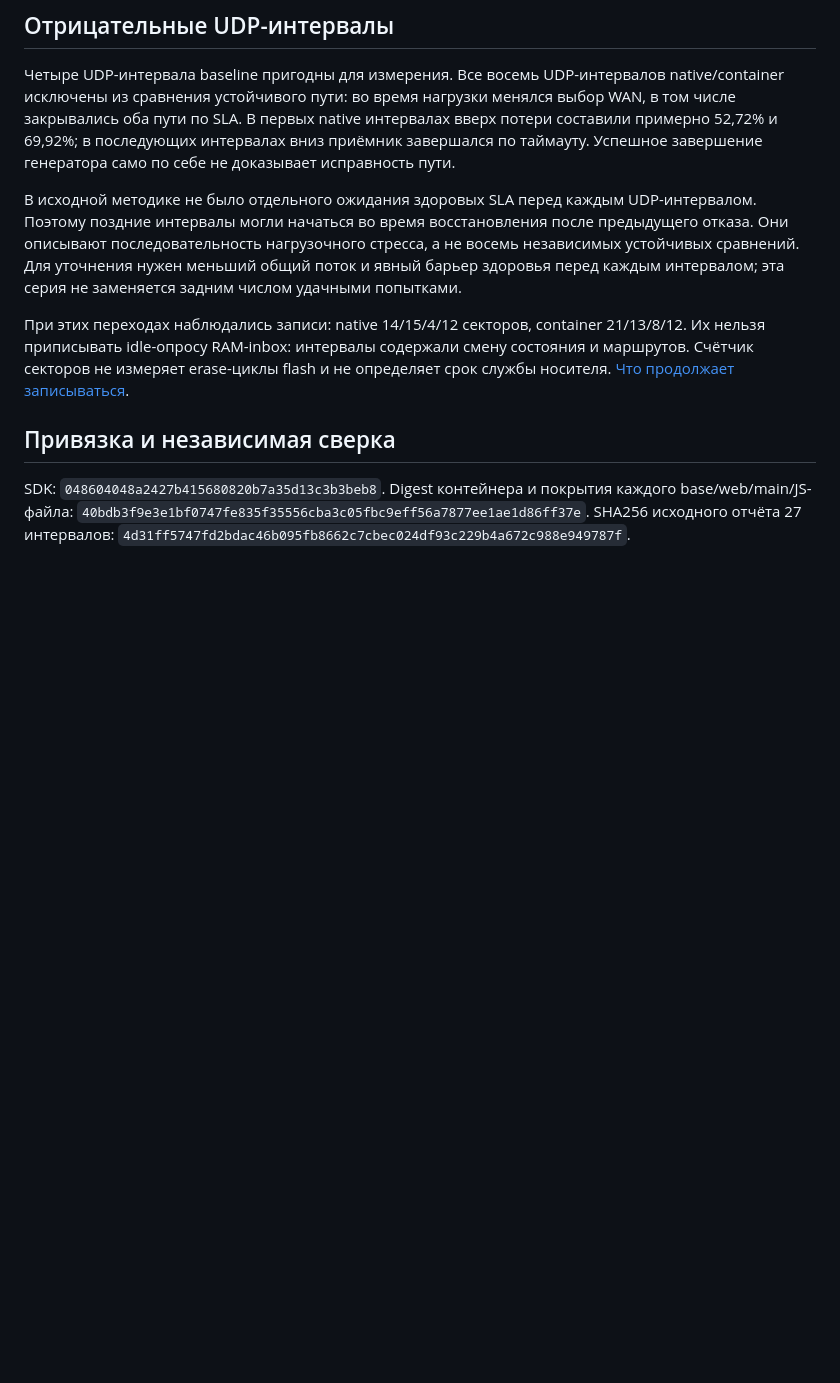
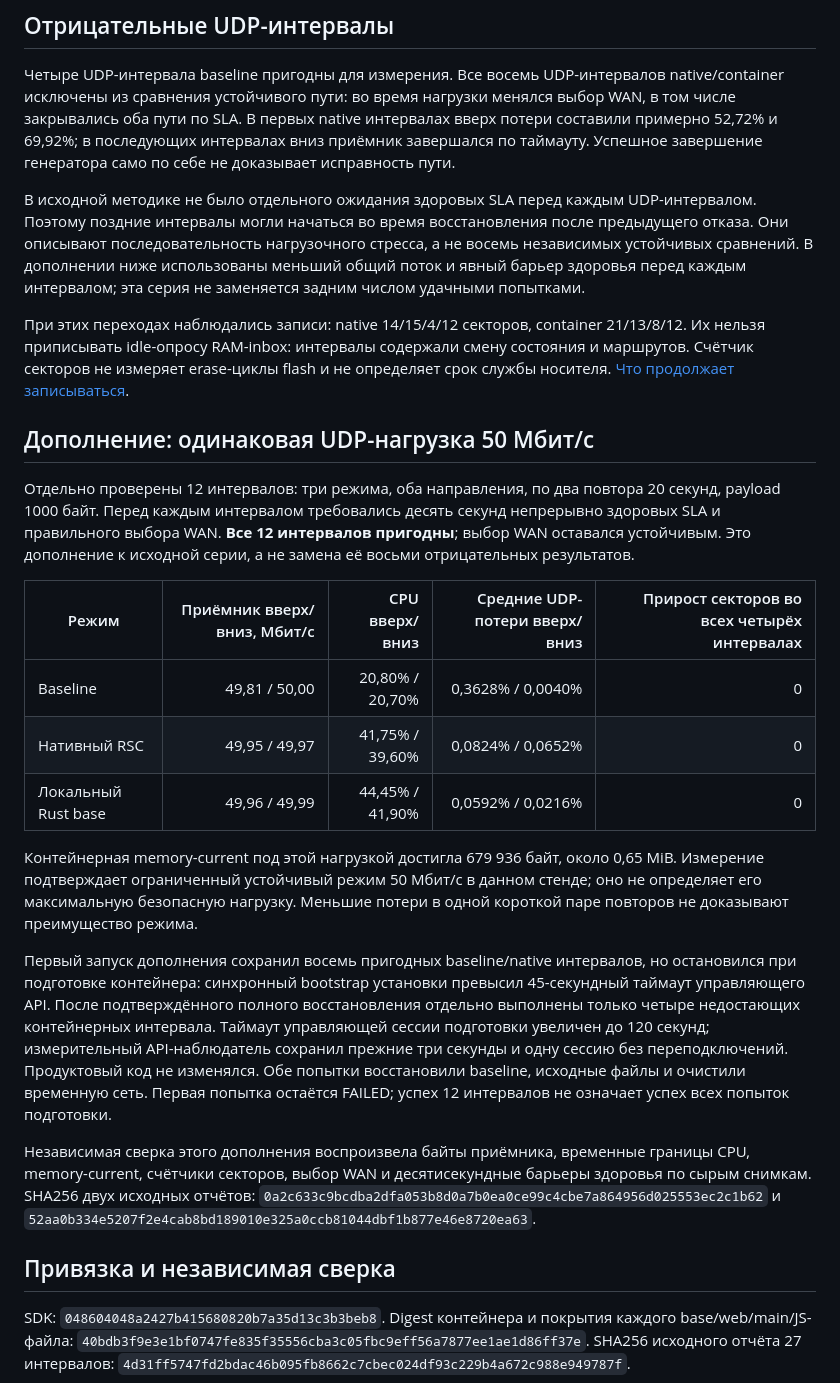
Before and after one commit to alphazulu/mikrotik-sd-wan, a Markdown page: docs/HAP-AX2-04-PERFORMANCE.md, the part around the change. Rendered like a GitHub page; blank space fills up the shorter version.

```diff
--- a/docs/HAP-AX2-04-PERFORMANCE.md
+++ b/docs/HAP-AX2-04-PERFORMANCE.md
@@ -70,7 +70,7 @@ native/container исключены из сравнения устойчивог
 В исходной методике не было отдельного ожидания здоровых SLA перед каждым
 UDP-интервалом. Поэтому поздние интервалы могли начаться во время восстановления
 после предыдущего отказа. Они описывают последовательность нагрузочного стресса,
-а не восемь независимых устойчивых сравнений. Для уточнения нужен меньший общий
+а не восемь независимых устойчивых сравнений. В дополнении ниже использованы меньший общий
 поток и явный барьер здоровья перед каждым интервалом; эта серия не заменяется
 задним числом удачными попытками.
 
@@ -78,6 +78,41 @@ UDP-интервалом. Поэтому поздние интервалы мо
 21/13/8/12. Их нельзя приписывать idle-опросу RAM-inbox: интервалы содержали
 смену состояния и маршрутов. Счётчик секторов не измеряет erase-циклы flash и
 не определяет срок службы носителя. [Что продолжает записываться](RAM-CONTROL.md).
+
+## Дополнение: одинаковая UDP-нагрузка 50 Мбит/с
+
+Отдельно проверены 12 интервалов: три режима, оба направления, по два повтора
+20 секунд, payload 1000 байт. Перед каждым интервалом требовались десять секунд
+непрерывно здоровых SLA и правильного выбора WAN. **Все 12 интервалов пригодны**;
+выбор WAN оставался устойчивым. Это дополнение к исходной серии, а не замена
+её восьми отрицательных результатов.
+
+| Режим | Приёмник вверх/вниз, Мбит/с | CPU вверх/вниз | Средние UDP-потери вверх/вниз | Прирост секторов во всех четырёх интервалах |
+|---|---:|---:|---:|---:|
+| Baseline | 49,81 / 50,00 | 20,80% / 20,70% | 0,3628% / 0,0040% | 0 |
+| Нативный RSC | 49,95 / 49,97 | 41,75% / 39,60% | 0,0824% / 0,0652% | 0 |
+| Локальный Rust base | 49,96 / 49,99 | 44,45% / 41,90% | 0,0592% / 0,0216% | 0 |
+
+Контейнерная memory-current под этой нагрузкой достигла 679 936 байт, около
+0,65 MiB. Измерение подтверждает ограниченный устойчивый режим 50 Мбит/с в
+данном стенде; оно не определяет его максимальную безопасную нагрузку. Меньшие
+потери в одной короткой паре повторов не доказывают преимущество режима.
+
+Первый запуск дополнения сохранил восемь пригодных baseline/native интервалов,
+но остановился при подготовке контейнера: синхронный bootstrap установки
+превысил 45-секундный таймаут управляющего API. После подтверждённого полного
+восстановления отдельно выполнены только четыре недостающих контейнерных
+интервала. Таймаут управляющей сессии подготовки увеличен до 120 секунд;
+измерительный API-наблюдатель сохранил прежние три секунды и одну сессию без
+переподключений. Продуктовый код не изменялся. Обе попытки восстановили baseline,
+исходные файлы и очистили временную сеть. Первая попытка остаётся FAILED;
+успех 12 интервалов не означает успех всех попыток подготовки.
+
+Независимая сверка этого дополнения воспроизвела байты приёмника, временные
+границы CPU, memory-current, счётчики секторов, выбор WAN и десятисекундные
+барьеры здоровья по сырым снимкам. SHA256 двух исходных отчётов:
+`0a2c633c9bcdba2dfa053b8d0a7b0ea0ce99c4cbe7a864956d025553ec2c1b62`
+и `52aa0b334e5207f2e4cab8bd189010e325a0ccb81044dbf1b877e46e8720ea63`.
 
 ## Привязка и независимая сверка
 
```
Also changed, not shown: docs/HAP-AX2-04-PERFORMANCE.en.md (+36 -1 lines).
